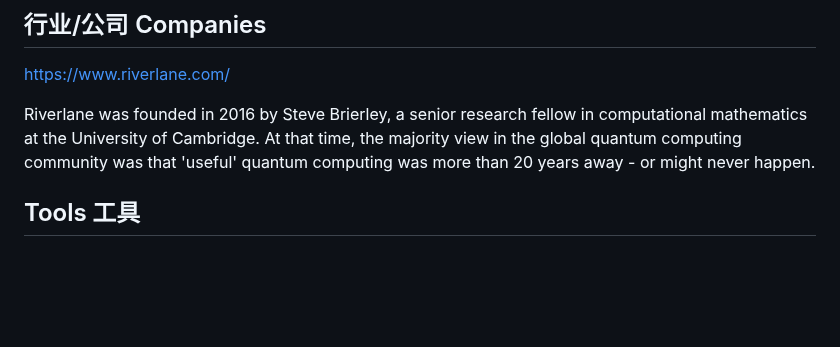
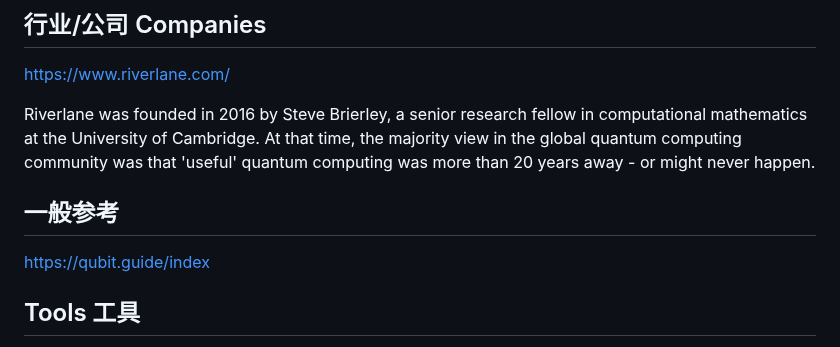
Before and after one commit to jiyanjiang/My_Physics_Book, a Markdown page: News/QC.md, the part around the change. Rendered like a GitHub page; blank space fills up the shorter version.

```diff
--- a/News/QC.md
+++ b/News/QC.md
@@ -121,6 +121,9 @@ https://www.riverlane.com/
 
 Riverlane was founded in 2016 by Steve Brierley, a senior research fellow in computational mathematics at the University of Cambridge. At that time, the majority view in the global quantum computing community was that 'useful' quantum computing was more than 20 years away - or might never happen.
 
+## 一般参考
+
+https://qubit.guide/index
 
 ## Tools 工具
 
```
